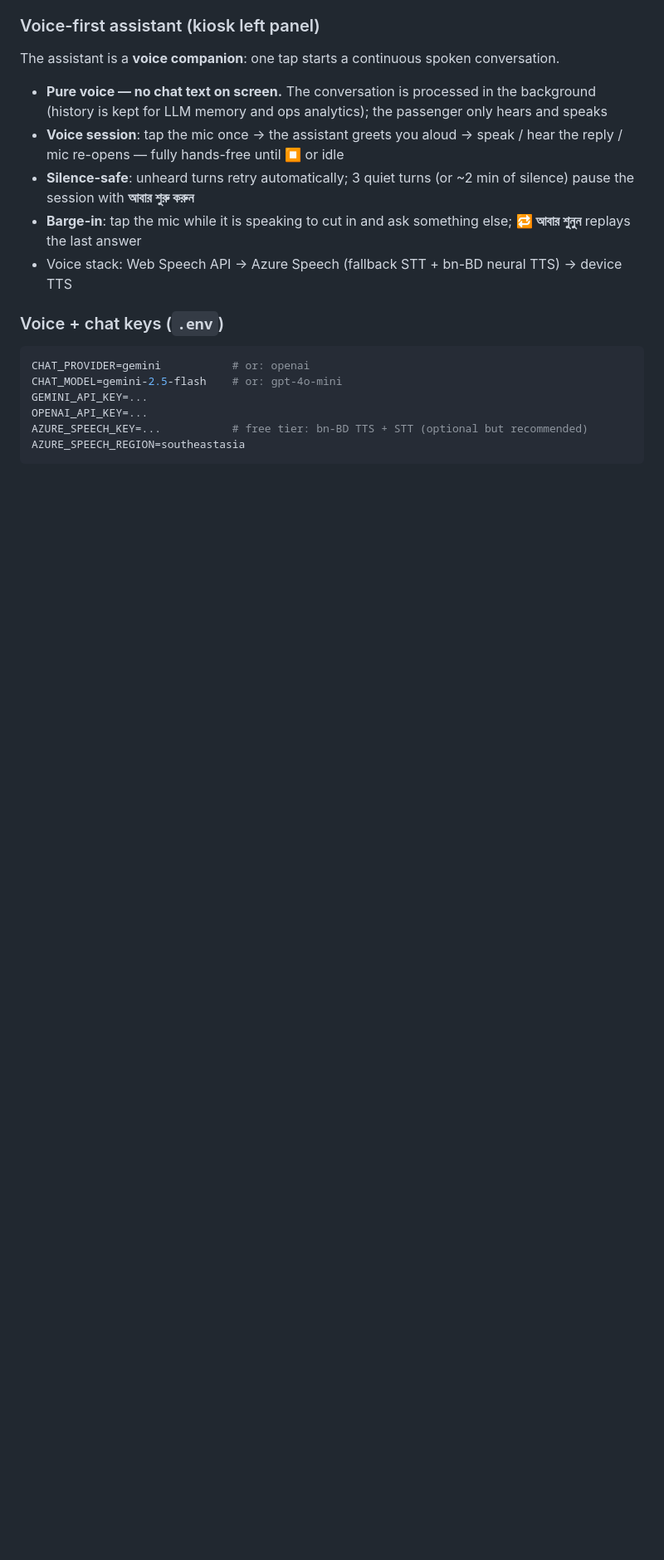
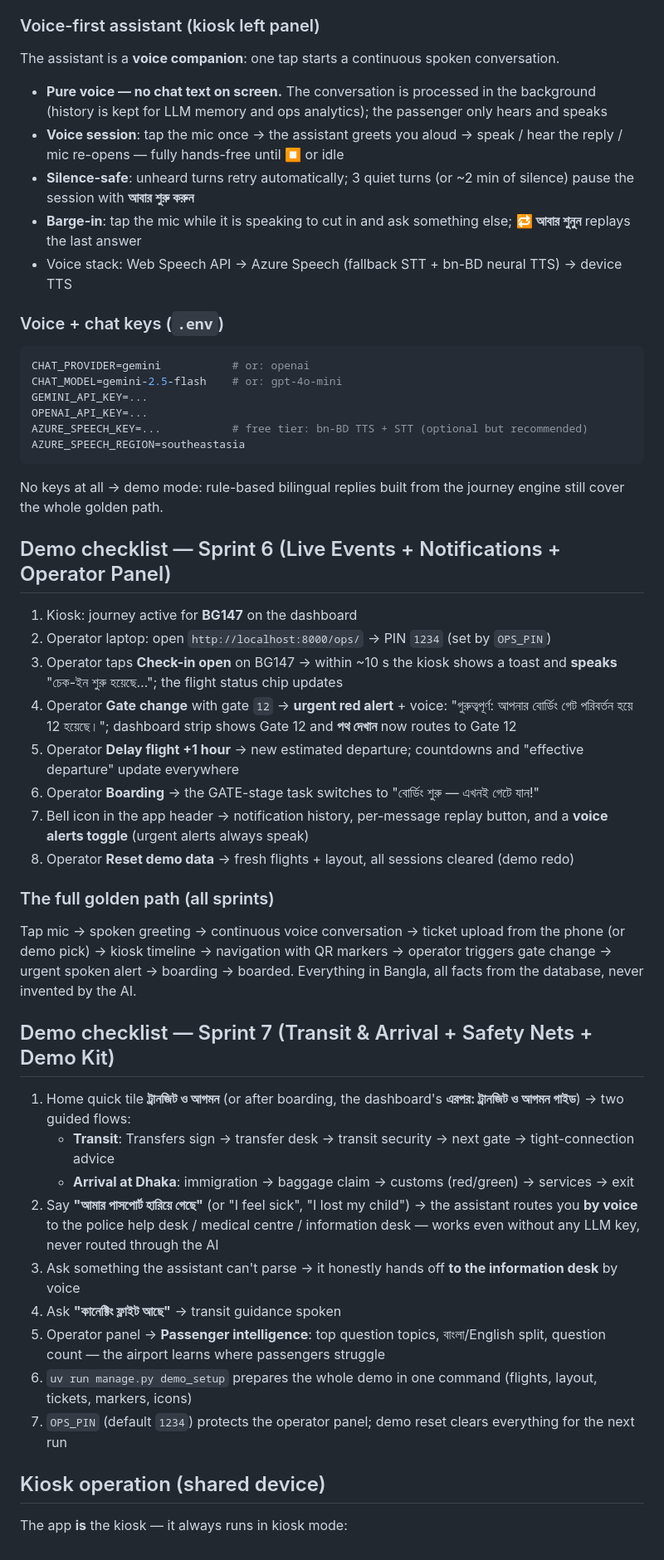
Before and after one commit to shamim565/dishari-ai, a Markdown page: README.md, the part around the change. Shown at 83% size. Drawn GitHub-style; blank space fills up the shorter version.

Commit message:
docs: readme kiosk dashboard section

````diff
--- a/README.md
+++ b/README.md
@@ -131,3 +131,36 @@ OPENAI_API_KEY=...
 AZURE_SPEECH_KEY=...           # free tier: bn-BD TTS + STT (optional but recommended)
 AZURE_SPEECH_REGION=southeastasia
 ```
+
+No keys at all → demo mode: rule-based bilingual replies built from the journey engine still cover the whole golden path.
+
+## Demo checklist — Sprint 6 (Live Events + Notifications + Operator Panel)
+
+1. Kiosk: journey active for **BG147** on the dashboard
+2. Operator laptop: open `http://localhost:8000/ops/` → PIN `1234` (set by `OPS_PIN`)
+3. Operator taps **Check-in open** on BG147 → within ~10 s the kiosk shows a toast and **speaks** "চেক-ইন শুরু হয়েছে…"; the flight status chip updates
+4. Operator **Gate change** with gate `12` → **urgent red alert** + voice: "গুরুত্বপূর্ণ: আপনার বোর্ডিং গেট পরিবর্তন হয়ে 12 হয়েছে।"; dashboard strip shows Gate 12 and **পথ দেখান** now routes to Gate 12
+5. Operator **Delay flight +1 hour** → new estimated departure; countdowns and "effective departure" update everywhere
+6. Operator **Boarding** → the GATE-stage task switches to "বোর্ডিং শুরু — এখনই গেটে যান!"
+7. Bell icon in the app header → notification history, per-message replay button, and a **voice alerts toggle** (urgent alerts always speak)
+8. Operator **Reset demo data** → fresh flights + layout, all sessions cleared (demo redo)
+
+### The full golden path (all sprints)
+
+Tap mic → spoken greeting → continuous voice conversation → ticket upload from the phone (or demo pick) → kiosk timeline → navigation with QR markers → operator triggers gate change → urgent spoken alert → boarding → boarded. Everything in Bangla, all facts from the database, never invented by the AI.
+
+## Demo checklist — Sprint 7 (Transit & Arrival + Safety Nets + Demo Kit)
+
+1. Home quick tile **ট্রানজিট ও আগমন** (or after boarding, the dashboard's **এরপর: ট্রানজিট ও আগমন গাইড**) → two guided flows:
+   - **Transit**: Transfers sign → transfer desk → transit security → next gate → tight-connection advice
+   - **Arrival at Dhaka**: immigration → baggage claim → customs (red/green) → services → exit
+2. Say **"আমার পাসপোর্ট হারিয়ে গেছে"** (or "I feel sick", "I lost my child") → the assistant routes you **by voice** to the police help desk / medical centre / information desk — works even without any LLM key, never routed through the AI
+3. Ask something the assistant can't parse → it honestly hands off **to the information desk** by voice
+4. Ask **"কানেক্টিং ফ্লাইট আছে"** → transit guidance spoken
+5. Operator panel → **Passenger intelligence**: top question topics, বাংলা/English split, question count — the airport learns where passengers struggle
+6. `uv run manage.py demo_setup` prepares the whole demo in one command (flights, layout, tickets, markers, icons)
+7. `OPS_PIN` (default `1234`) protects the operator panel; demo reset clears everything for the next run
+
+## Kiosk operation (shared device)
+
+The app **is** the kiosk — it always runs in kiosk mode:
````
